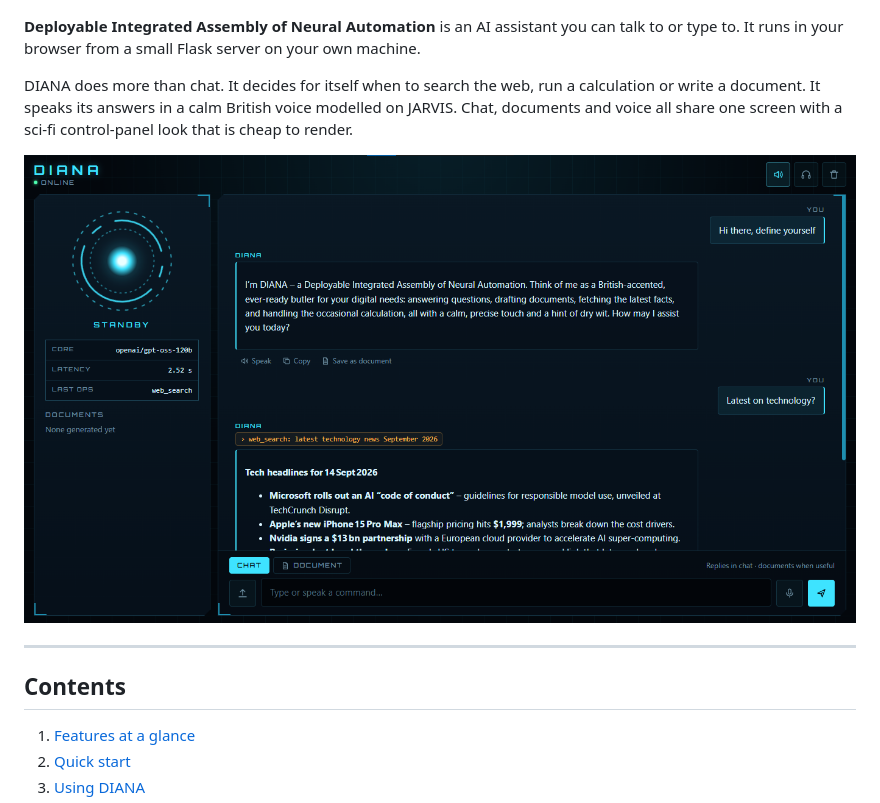
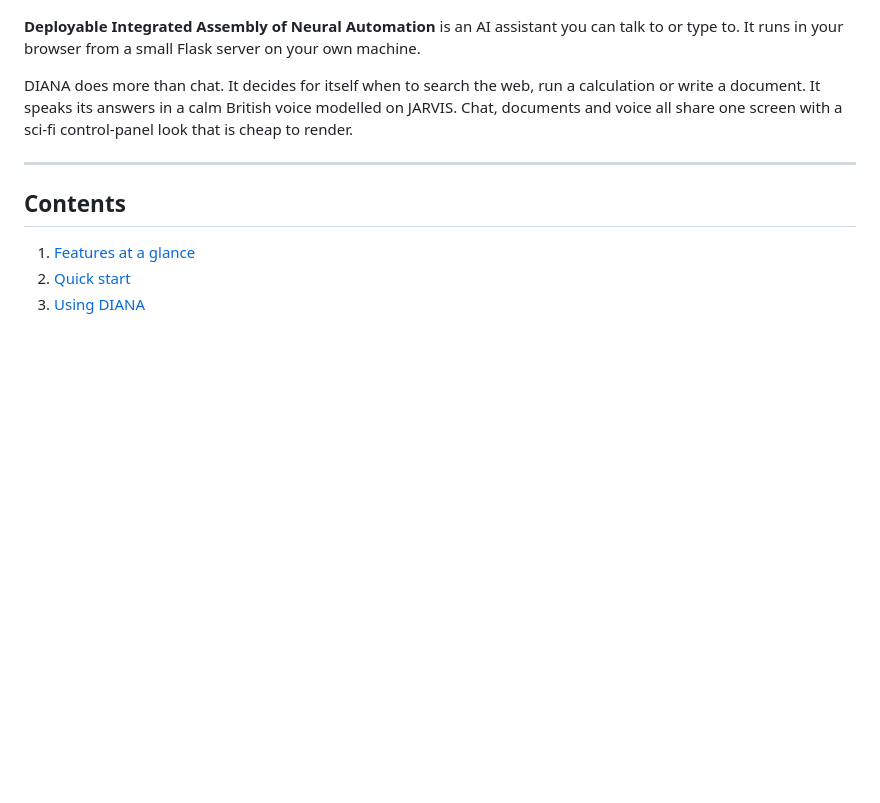
Before and after one commit to AsfandyarFarooqi/DIANA, a Markdown page: README.md, the part around the change. Rendered like a GitHub page; blank space fills up the shorter version.

```diff
--- a/README.md
+++ b/README.md
@@ -6,7 +6,6 @@
 
 DIANA does more than chat. It decides for itself when to search the web, run a calculation or write a document. It speaks its answers in a calm British voice modelled on JARVIS. Chat, documents and voice all share one screen with a sci-fi control-panel look that is cheap to render.
 
-![DIANA console showing a chat reply and a live web search](docs/screenshot.png)
 
 ---
 
```
